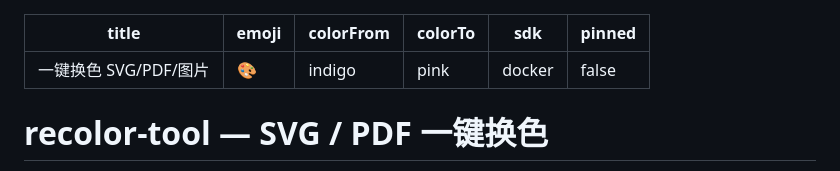
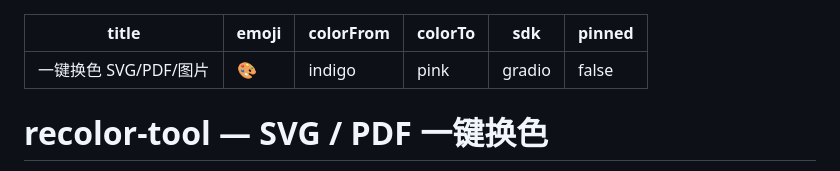
Before and after one commit to liuji70520/recolor-tool, a Markdown page: README.md, the part around the change. Drawn GitHub-style.

Commit message:
README: SDK 标识改为 gradio

```diff
--- a/README.md
+++ b/README.md
@@ -3,7 +3,7 @@ title: 一键换色 SVG/PDF/图片
 emoji: 🎨
 colorFrom: indigo
 colorTo: pink
-sdk: docker
+sdk: gradio
 pinned: false
 ---
 
```
